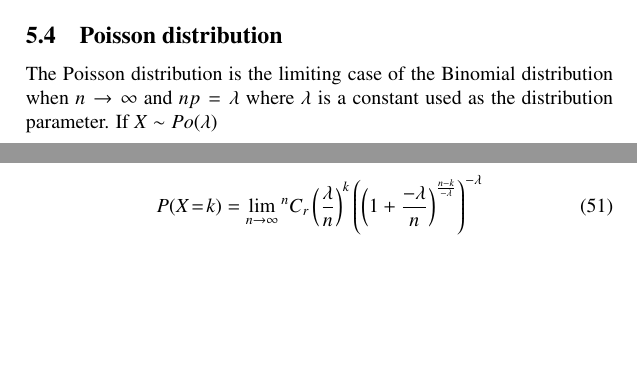
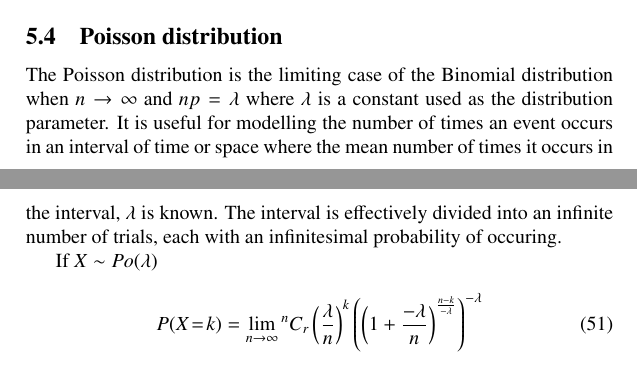
Before and after one commit to JonHurst/maths-notes, a LaTeX document (statistics.tex): two parts of pages 12 and 13 of 13, joined at a grey line, cut so that both start at the same text, the shorter picture padded with empty space. Compiled offline with pdfLaTeX.

Commit message:
Added explanation of what the Poisson is useful to model

```diff
--- a/statistics.tex
+++ b/statistics.tex
@@ -524,7 +524,13 @@ Hence
 
 The Poisson distribution is the limiting case of the Binomial distribution when
 $n\rightarrow\infty$ and $np = \lambda$ where $\lambda$ is a constant used as
-the distribution parameter. If $X\sim Po(\lambda)$
+the distribution parameter. It is useful for modelling the number of times an
+event occurs in an interval of time or space where the mean number of times it
+occurs in the interval, $\lambda$ is known. The interval is effectively divided
+into an infinite number of trials, each with an infinitesimal probability of
+occuring.
+
+If $X\sim Po(\lambda)$
 
 \begin{equation}\label{eq:8}
   P(X\!=\!k) = \lim_{n
```
